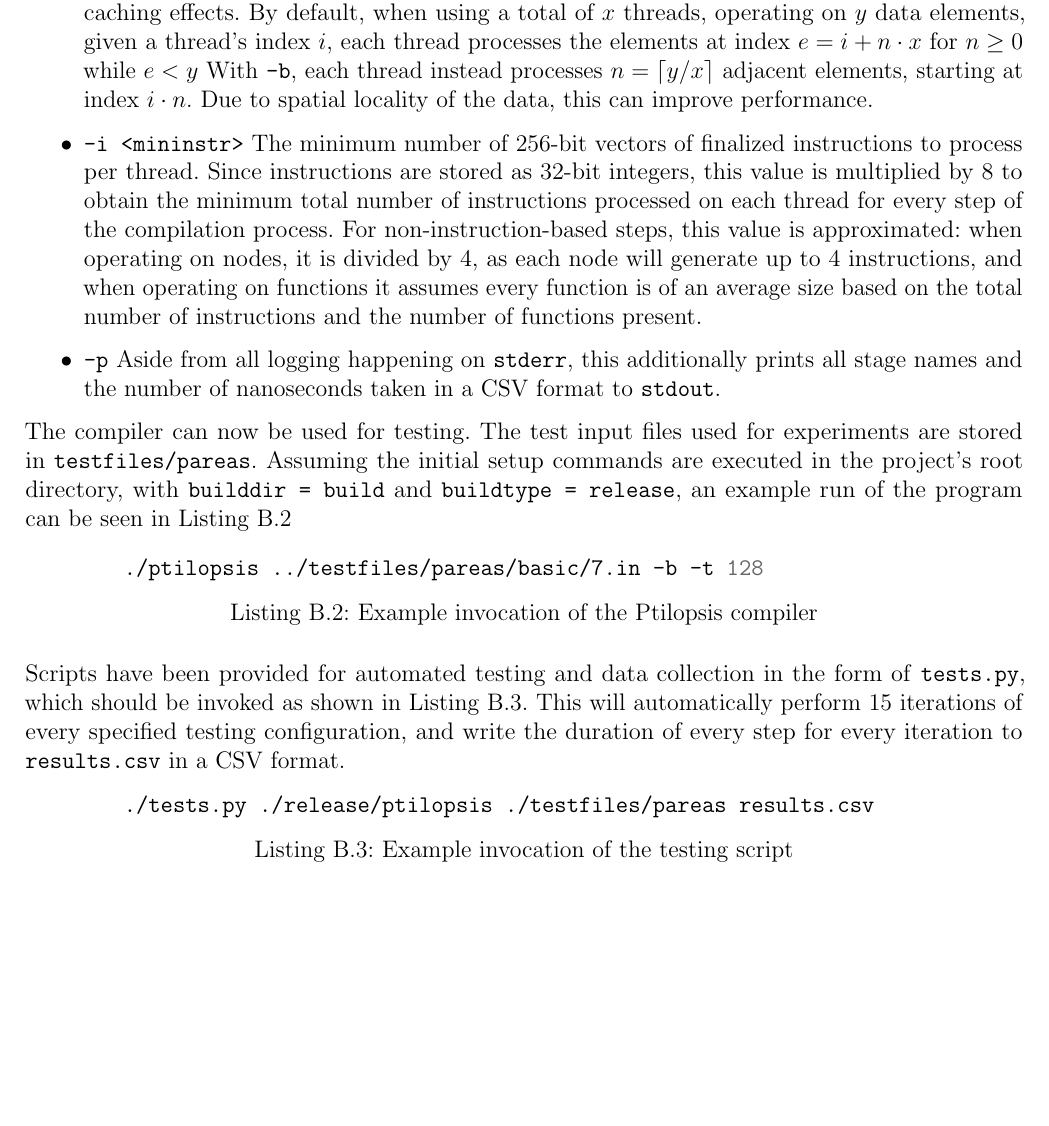
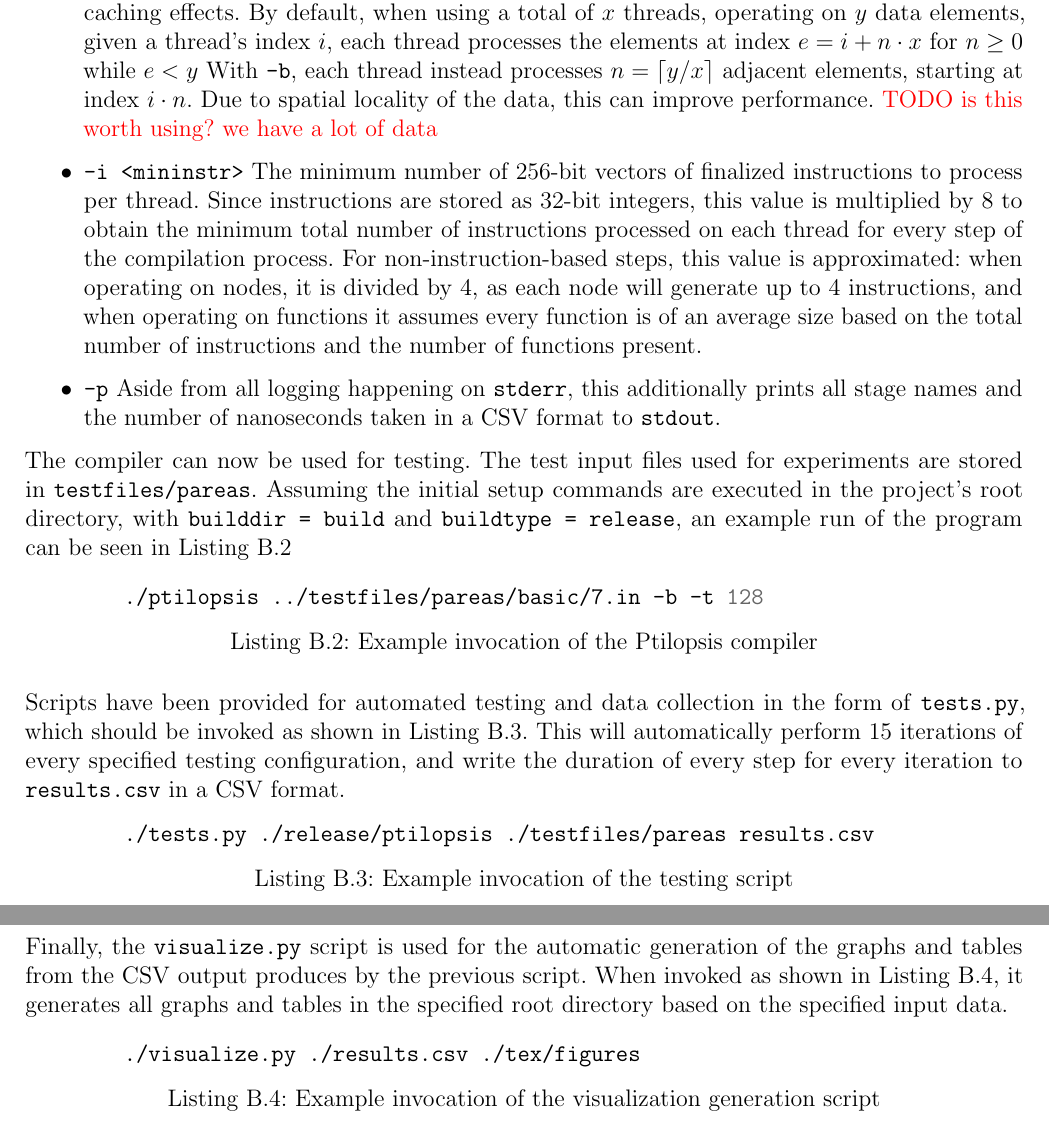
Before and after one commit to TypeA2/Ptilopsis, a LaTeX thesis (tex/thesis.tex): part of page 30 of 32 before the commit and two parts of pages 30 and 31 of 33 after it, the two joined at a grey line, cut so that both start at the same text, the shorter picture padded with empty space. Compiled offline with pdfLaTeX.

Commit message:
Add visualization stuff

```diff
--- a/tex/thesis.tex
+++ b/tex/thesis.tex
@@ -543,6 +543,7 @@ The resulting executable will be placed in the specified \mono{builddir} and wil
     \item \mono{-b} When passed, use an alternate ordering of each thread's work to potentially improve caching effects.
     By default, when using a total of $x$ threads, operating on $y$ data elements, given a thread's index $i$, each thread processes the elements at index $e = i + n \cdot x$ for $n \geq 0$ while $e < y$
     With \mono{-b}, each thread instead processes $n = \lceil y / x \rceil$ adjacent elements, starting at index $i \cdot n$. Due to spatial locality of the data, this can improve performance.
+    \helpme{TODO is this worth using? we have a lot of data}
     \item \mono{-i <mininstr>} The minimum number of 256-bit vectors of finalized instructions to process per thread. Since instructions are stored as 32-bit integers, this value is multiplied by 8 to obtain the minimum total number of instructions processed on each thread for every step of the compilation process. For non-instruction-based steps, this value is approximated: when operating on nodes, it is divided by 4, as each node will generate up to 4 instructions, and when operating on functions it assumes every function is of an average size based on the total number of instructions and the number of functions present.
     \item \mono{-p} Aside from all logging happening on \mono{stderr}, this additionally prints all stage names and the number of nanoseconds taken in a CSV format to \mono{stdout}.
 \end{itemize}
@@ -565,6 +566,16 @@ Scripts have been provided for automated testing and data collection in the form
     \end{minted}
     \caption{Example invocation of the testing script}
     \label{lst:testsexec}
+\end{listing}
+
+Finally, the \mono{visualize.py} script is used for the automatic generation of the graphs and tables from the CSV output produces by the previous script. When invoked as shown in \autoref{lst:visualize}, it generates all graphs and tables in the specified root directory based on the specified input data.
+
+\begin{listing}[h]
+   \begin{minted}{bash}
+        ./visualize.py ./results.csv ./tex/figures
+   \end{minted}
+   \caption{Example invocation of the visualization generation script}
+   \label{lst:visualize}
 \end{listing}
 
 \newpage
```
